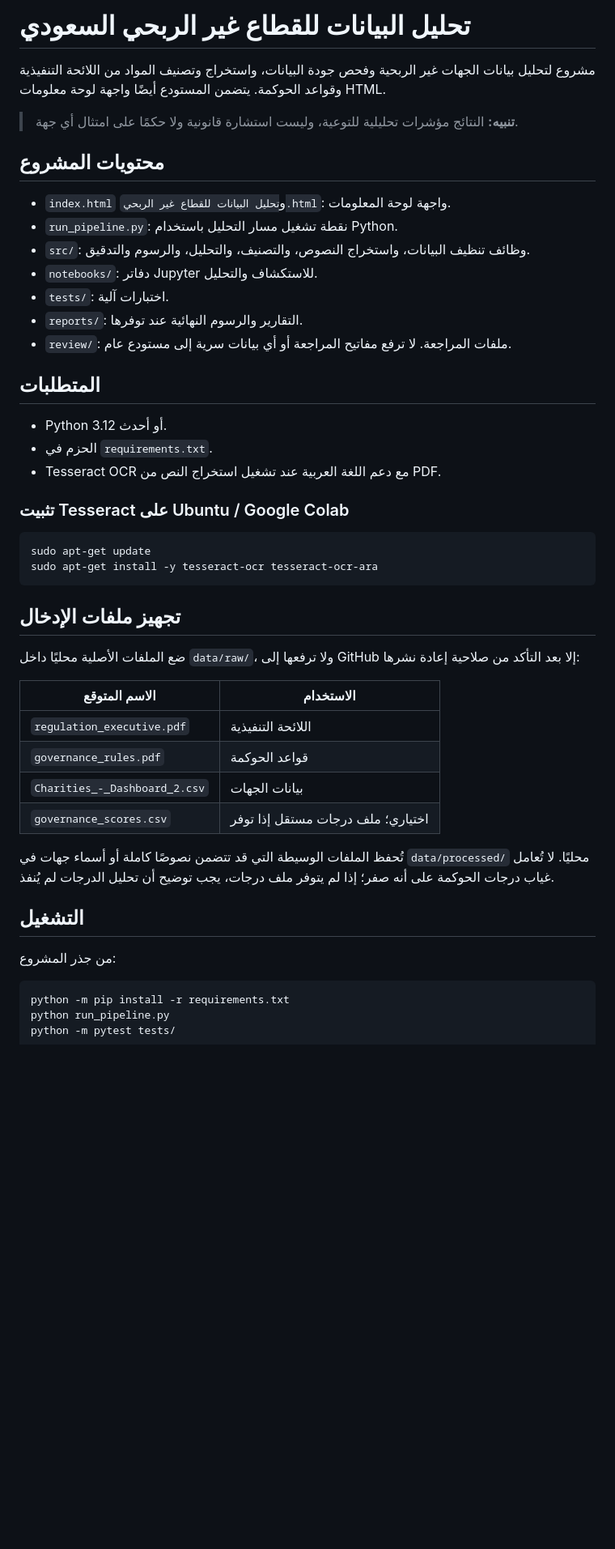
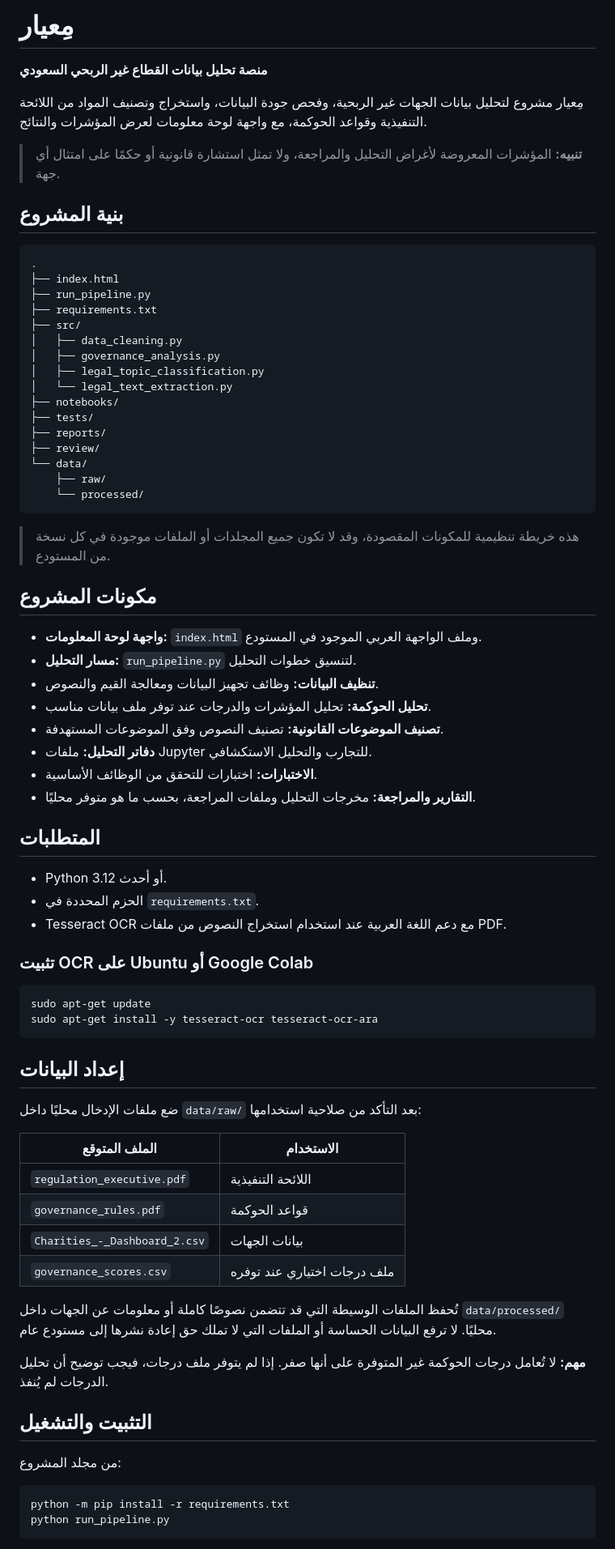
Before and after one commit to atiafalmuqri/-, a Markdown page: README.md, the part around one of its changes. Shown at 81% size. Rendered like a GitHub page; blank space fills up the shorter version.

Commit message:
docs: organize project README under معيار branding

````diff
--- a/README.md
+++ b/README.md
@@ -1,48 +1,76 @@
-# تحليل البيانات للقطاع غير الربحي السعودي
+# مِعيار
 
-مشروع لتحليل بيانات الجهات غير الربحية وفحص جودة البيانات، واستخراج وتصنيف المواد من اللائحة التنفيذية وقواعد الحوكمة. يتضمن المستودع أيضًا واجهة لوحة معلومات HTML.
+**منصة تحليل بيانات القطاع غير الربحي السعودي**
 
-> **تنبيه:** النتائج مؤشرات تحليلية للتوعية، وليست استشارة قانونية ولا حكمًا على امتثال أي جهة.
+مِعيار مشروع لتحليل بيانات الجهات غير الربحية، وفحص جودة البيانات، واستخراج وتصنيف المواد من اللائحة التنفيذية وقواعد الحوكمة، مع واجهة لوحة معلومات لعرض المؤشرات والنتائج.
 
-## محتويات المشروع
+> **تنبيه:** المؤشرات المعروضة لأغراض التحليل والمراجعة، ولا تمثل استشارة قانونية أو حكمًا على امتثال أي جهة.
 
-- `index.html` و`تحليل البيانات للقطاع غير الربحي.html`: واجهة لوحة المعلومات.
-- `run_pipeline.py`: نقطة تشغيل مسار التحليل باستخدام Python.
-- `src/`: وظائف تنظيف البيانات، واستخراج النصوص، والتصنيف، والتحليل، والرسوم والتدقيق.
-- `notebooks/`: دفاتر Jupyter للاستكشاف والتحليل.
-- `tests/`: اختبارات آلية.
-- `reports/`: التقارير والرسوم النهائية عند توفرها.
-- `review/`: ملفات المراجعة. لا ترفع مفاتيح المراجعة أو أي بيانات سرية إلى مستودع عام.
+## بنية المشروع
+
+```text
+.
+├── index.html
+├── run_pipeline.py
+├── requirements.txt
+├── src/
+│   ├── data_cleaning.py
+│   ├── governance_analysis.py
+│   ├── legal_topic_classification.py
+│   └── legal_text_extraction.py
+├── notebooks/
+├── tests/
+├── reports/
+├── review/
+└── data/
+    ├── raw/
+    └── processed/
+```
+
+> هذه خريطة تنظيمية للمكونات المقصودة، وقد لا تكون جميع المجلدات أو الملفات موجودة في كل نسخة من المستودع.
+
+## مكونات المشروع
+
+- **واجهة لوحة المعلومات:** `index.html` وملف الواجهة العربي الموجود في المستودع.
+- **مسار التحليل:** `run_pipeline.py` لتنسيق خطوات التحليل.
+- **تنظيف البيانات:** وظائف تجهيز البيانات ومعالجة القيم والنصوص.
+- **تحليل الحوكمة:** تحليل المؤشرات والدرجات عند توفر ملف بيانات مناسب.
+- **تصنيف الموضوعات القانونية:** تصنيف النصوص وفق الموضوعات المستهدفة.
+- **دفاتر التحليل:** ملفات Jupyter للتجارب والتحليل الاستكشافي.
+- **الاختبارات:** اختبارات للتحقق من الوظائف الأساسية.
+- **التقارير والمراجعة:** مخرجات التحليل وملفات المراجعة، بحسب ما هو متوفر محليًا.
 
 ## المتطلبات
 
 - Python 3.12 أو أحدث.
-- الحزم في `requirements.txt`.
-- Tesseract OCR مع دعم اللغة العربية عند تشغيل استخراج النص من PDF.
+- الحزم المحددة في `requirements.txt`.
+- Tesseract OCR مع دعم اللغة العربية عند استخدام استخراج النصوص من ملفات PDF.
 
-### تثبيت Tesseract على Ubuntu / Google Colab
+### تثبيت OCR على Ubuntu أو Google Colab
 
 ```bash
 sudo apt-get update
 sudo apt-get install -y tesseract-ocr tesseract-ocr-ara
 ```
 
-## تجهيز ملفات الإدخال
+## إعداد البيانات
 
-ضع الملفات الأصلية محليًا داخل `data/raw/`، ولا ترفعها إلى GitHub إلا بعد التأكد من صلاحية إعادة نشرها:
+ضع ملفات الإدخال محليًا داخل `data/raw/` بعد التأكد من صلاحية استخدامها:
 
-| الاسم المتوقع | الاستخدام |
+| الملف المتوقع | الاستخدام |
 |---|---|
 | `regulation_executive.pdf` | اللائحة التنفيذية |
 | `governance_rules.pdf` | قواعد الحوكمة |
 | `Charities_-_Dashboard_2.csv` | بيانات الجهات |
-| `governance_scores.csv` | اختياري؛ ملف درجات مستقل إذا توفر |
+| `governance_scores.csv` | ملف درجات اختياري عند توفره |
 
-تُحفظ الملفات الوسيطة التي قد تتضمن نصوصًا كاملة أو أسماء جهات في `data/processed/` محليًا. لا تُعامل غياب درجات الحوكمة على أنه صفر؛ إذا لم يتوفر ملف درجات، يجب توضيح أن تحليل الدرجات لم يُنفذ.
+تُحفظ الملفات الوسيطة التي قد تتضمن نصوصًا كاملة أو معلومات عن الجهات داخل `data/processed/` محليًا. لا ترفع البيانات الحساسة أو الملفات التي لا تملك حق إعادة نشرها إلى مستودع عام.
 
-## التشغيل
+**مهم:** لا تُعامل درجات الحوكمة غير المتوفرة على أنها صفر. إذا لم يتوفر ملف درجات، فيجب توضيح أن تحليل الدرجات لم يُنفذ.
 
-من جذر المشروع:
+## التثبيت والتشغيل
+
+من مجلد المشروع:
 
 ```bash
 python -m pip install -r requirements.txt
````
Also changed, not shown: other parts of README.md (+20 -10 lines).
